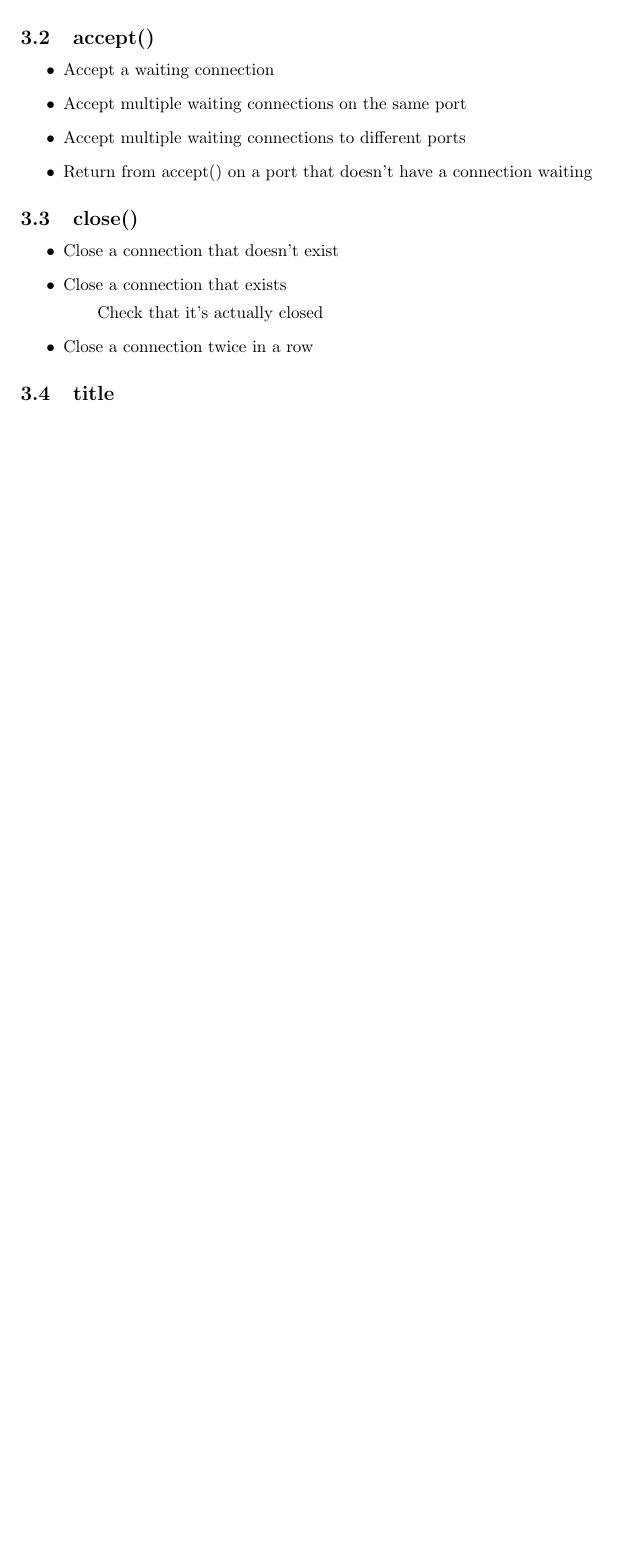
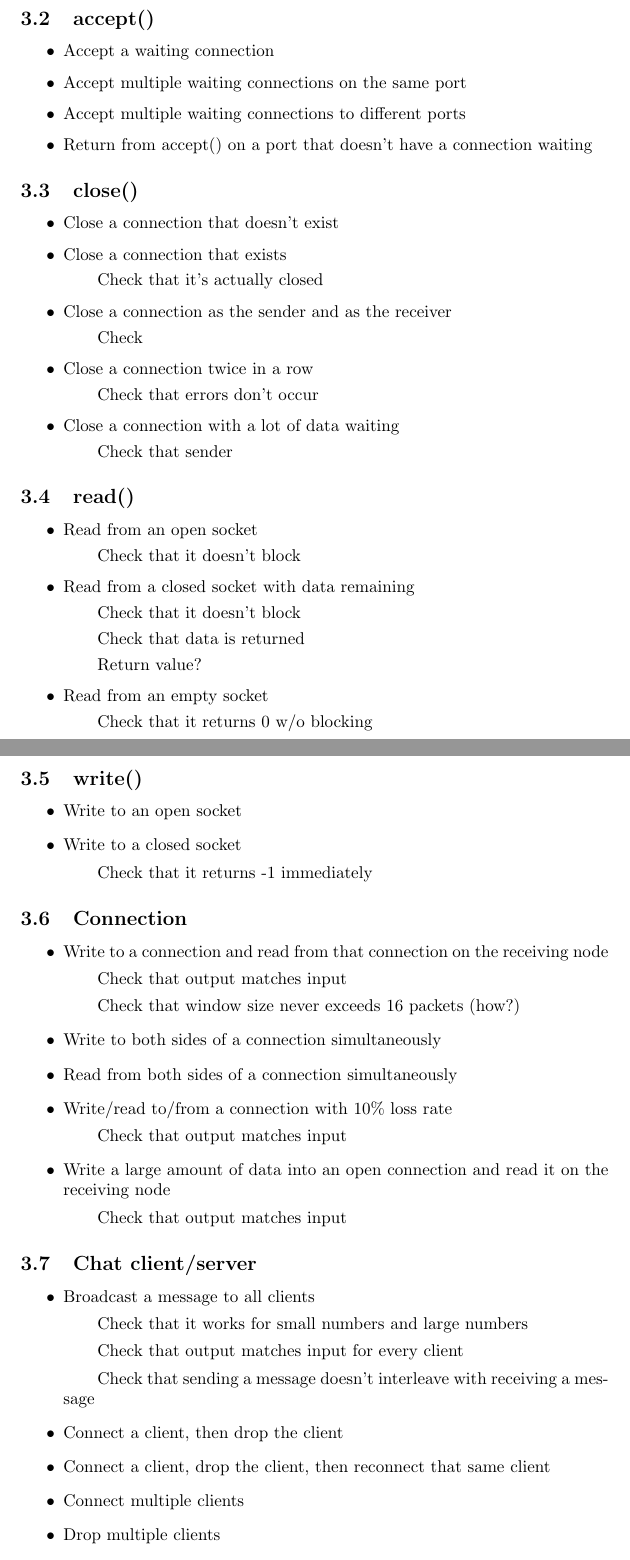
Before and after one commit to shenben/NACHOS_OS_final_submission, a LaTeX document (other/design3/design3.tex): part of page 3 of 3 before the commit and two parts of pages 3 and 4 of 5 after it, the two joined at a grey line, cut so that both start at the same text, the shorter picture padded with empty space. Compiled offline with pdfLaTeX.

Commit message:
added more test cases and updated .gitignore

```diff
--- a/other/design3/design3.tex
+++ b/other/design3/design3.tex
@@ -119,6 +119,50 @@ This thread works like waitUntil, where it loops through the existing sockets an
 	\item Close a connection that doesn't exist
 	\item Close a connection that exists
 	\subitem Check that it's actually closed
+	\item Close a connection as the sender and as the receiver
+	\subitem Check
 	\item Close a connection twice in a row
+	\subitem Check that errors don't occur
+	\item Close a connection with a lot of data waiting
+	\subitem Check that sender
 \end{itemize}
-\subsection{title}
+\subsection{read()}
+\begin{itemize}
+	\item Read from an open socket
+	\subitem Check that it doesn't block
+	\item Read from a closed socket with data remaining
+	\subitem Check that it doesn't block
+	\subitem Check that data is returned
+	\subitem Return value?
+	\item Read from an empty socket
+	\subitem Check that it returns 0 w/o blocking
+\end{itemize}
+\subsection{write()}
+\begin{itemize}
+	\item Write to an open socket
+	\item Write to a closed socket
+	\subitem Check that it returns -1 immediately
+\end{itemize}
+\subsection{Connection}
+\begin{itemize}
+	\item Write to a connection and read from that connection on the receiving node
+	\subitem Check that output matches input
+	\subitem Check that window size never exceeds 16 packets (how?)
+	\item Write to both sides of a connection simultaneously
+	\item Read from both sides of a connection simultaneously
+	\item Write/read to/from a connection with 10\% loss rate
+	\subitem Check that output matches input
+	\item Write a large amount of data into an open connection and read it on the receiving node
+	\subitem Check that output matches input
+\end{itemize}
+\subsection{Chat client/server}
+\begin{itemize}
+	\item Broadcast a message to all clients
+	\subitem Check that it works for small numbers and large numbers
+	\subitem Check that output matches input for every client
+	\subitem Check that sending a message doesn't interleave with receiving a message
+	\item Connect a client, then drop the client
+	\item Connect a client, drop the client, then reconnect that same client
+	\item Connect multiple clients
+	\item Drop multiple clients
+	\item Reconnect multiple clients
```
Also changed, not shown: other/design3/design3.pdf, other/design3/design3.tex (8 more changed lines), 1 other file.
